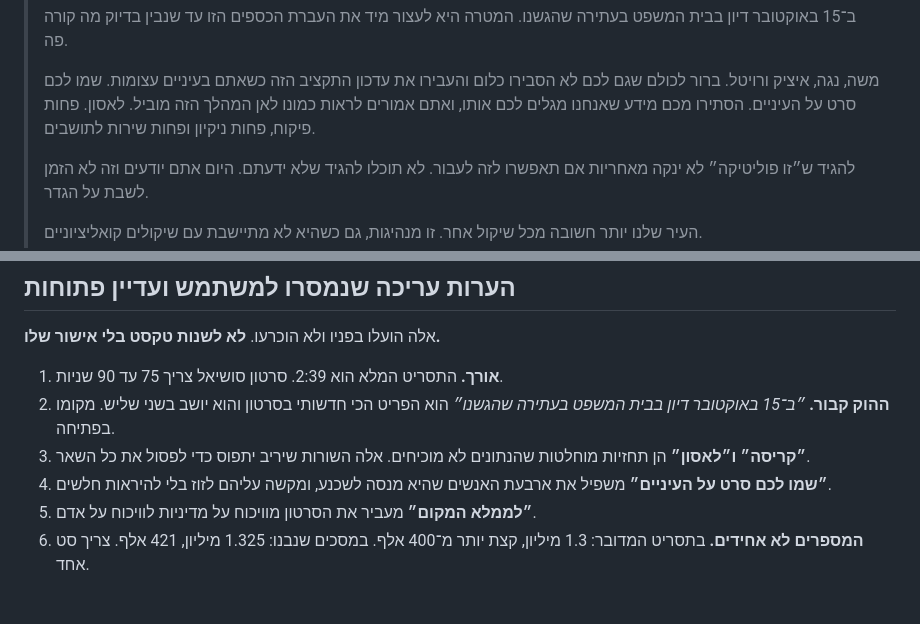
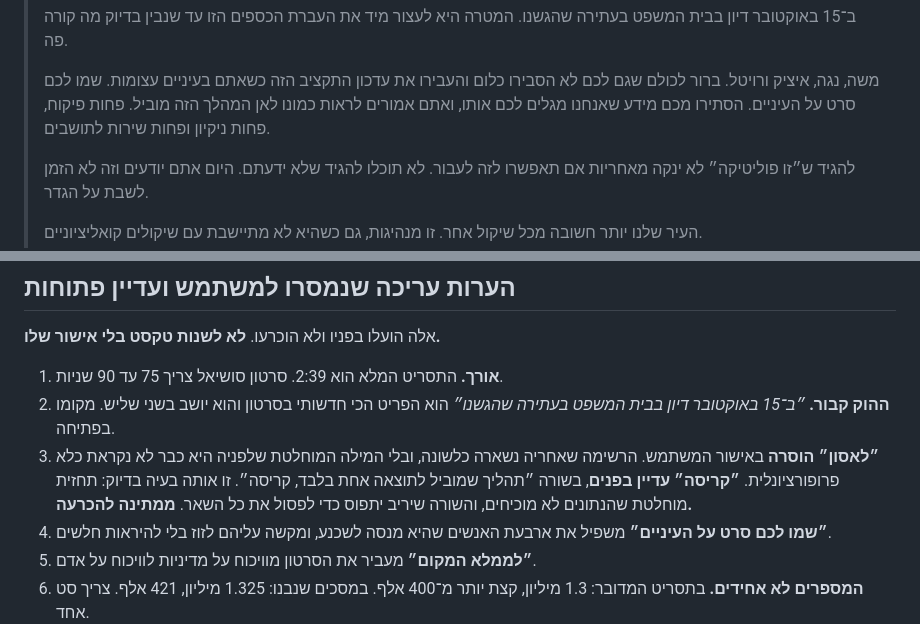
Before and after one commit to reutpr83-a11y/fidyamin-site, a Markdown page: video/HANDOVER.md, 2 parts joined by grey strips. GitHub-like rendering; blank space fills up the shorter version.

Commit message:
Take the word disaster out of the closing address
Approved by the user. The line now reads "לאן המהלך הזה מוביל. פחות
פיקוח, פחות ניקיון ופחות שירות לתושבים."

This also settles what looked like a proportion problem. Cleaning read as
too small a consequence, but the cause was the absolute word in front of
it, not the list behind it. With that word gone the list carries the
sentence on its own, and it is all provable.

The paired claim, "תהליך שמוביל לתוצאה אחת בלבד, קריסה", is still in the
script and is left alone: the note it came from now says so and marks it
as awaiting a decision rather than resolved.

Co-Authored-By: Claude Opus 5 <noreply@anthropic.com>
Claude-Session: https://claude.ai/code/session_01RLiNuuXEf4MkbcDJjapScf

```diff
--- a/video/HANDOVER.md
+++ b/video/HANDOVER.md
@@ -80,7 +80,7 @@
 > משה, נגה, איציק ורויטל. ברור לכולם שגם לכם לא הסבירו כלום והעבירו את
 > עדכון התקציב הזה כשאתם בעיניים עצומות. שמו לכם סרט על העיניים. הסתירו
 > מכם מידע שאנחנו מגלים לכם אותו, ואתם אמורים לראות כמונו לאן המהלך הזה
-> מוביל. לאסון. פחות פיקוח, פחות ניקיון ופחות שירות לתושבים.
+> מוביל. פחות פיקוח, פחות ניקיון ופחות שירות לתושבים.
 >
 > להגיד ש״זו פוליטיקה״ לא ינקה מאחריות אם תאפשרו לזה לעבור. לא תוכלו
 > להגיד שלא ידעתם. היום אתם יודעים וזה לא הזמן לשבת על הגדר.
@@ -100,8 +100,11 @@
 1. **אורך.** התסריט המלא הוא 2:39. סרטון סושיאל צריך 75 עד 90 שניות.
 2. **ההוק קבור.** *״ב־15 באוקטובר דיון בבית המשפט בעתירה שהגשנו״* הוא
    הפריט הכי חדשותי בסרטון והוא יושב בשני שליש. מקומו בפתיחה.
-3. **״קריסה״ ו״לאסון״** הן תחזיות מוחלטות שהנתונים לא מוכיחים. אלה
-   השורות שיריב יתפוס כדי לפסול את כל השאר.
+3. **״לאסון״ הוסרה** באישור המשתמש. הרשימה שאחריה נשארה כלשונה, ובלי
+   המילה המוחלטת שלפניה היא כבר לא נקראת כלא פרופורציונלית.
+   **״קריסה״ עדיין בפנים**, בשורה ״תהליך שמוביל לתוצאה אחת בלבד,
+   קריסה״. זו אותה בעיה בדיוק: תחזית מוחלטת שהנתונים לא מוכיחים, והשורה
+   שיריב יתפוס כדי לפסול את כל השאר. **ממתינה להכרעה.**
 4. **״שמו לכם סרט על העיניים״** משפיל את ארבעת האנשים שהיא מנסה לשכנע,
    ומקשה עליהם לזוז בלי להיראות חלשים.
 5. **״לממלא המקום״** מעביר את הסרטון מוויכוח על מדיניות לוויכוח על אדם.
```
